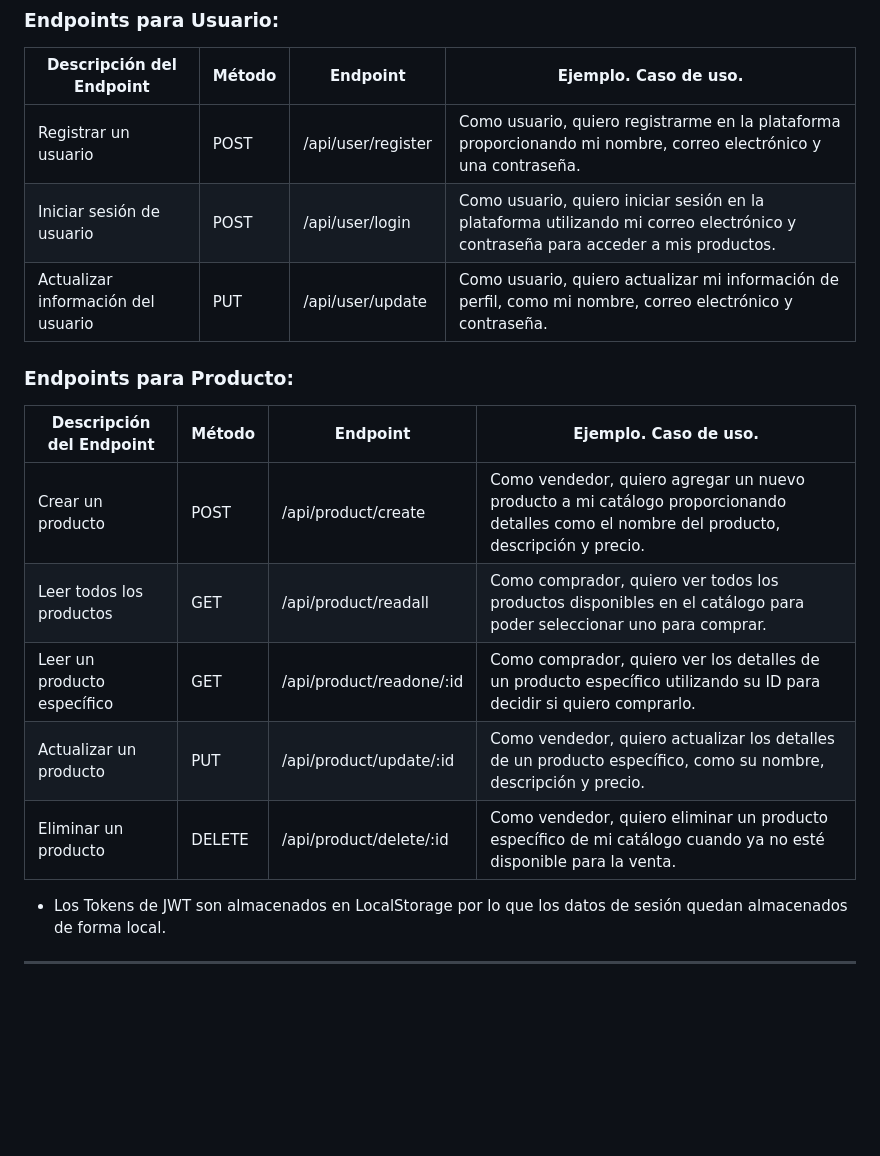
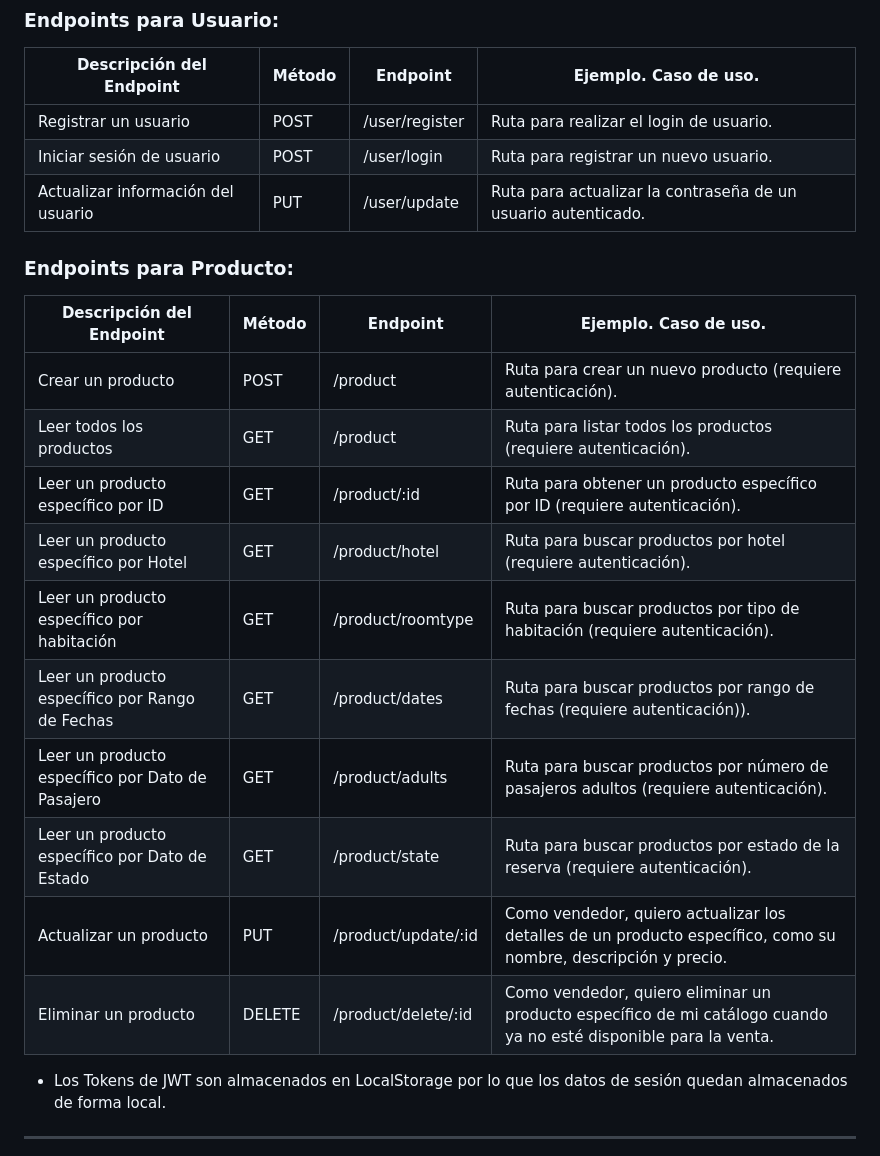
Before and after one commit to Alcibiades-Coder/Proyecto-6-Aplicaci-n-Backend-con-Autenticaci-n, a Markdown page: Readme.md, the part around the change. Drawn GitHub-style; blank space fills up the shorter version.

```diff
--- a/Readme.md
+++ b/Readme.md
@@ -72,19 +72,24 @@ Proyecto\ 4\ Reservas\ Hoteleras
 
 | Descripción del Endpoint           | Método | Endpoint           | Ejemplo. Caso de uso.                                                                                                            |
 | ---------------------------------- | ------ | ------------------ | -------------------------------------------------------------------------------------------------------------------------------- |
-| Registrar un usuario               | POST   | /api/user/register | Como usuario, quiero registrarme en la plataforma proporcionando mi nombre, correo electrónico y una contraseña.                 |
-| Iniciar sesión de usuario          | POST   | /api/user/login    | Como usuario, quiero iniciar sesión en la plataforma utilizando mi correo electrónico y contraseña para acceder a mis productos. |
-| Actualizar información del usuario | PUT    | /api/user/update   | Como usuario, quiero actualizar mi información de perfil, como mi nombre, correo electrónico y contraseña.                       |
+| Registrar un usuario               | POST   | /user/register | Ruta para realizar el login de usuario.                 |
+| Iniciar sesión de usuario          | POST   | /user/login    | Ruta para registrar un nuevo usuario. |
+| Actualizar información del usuario | PUT    | /user/update   | Ruta para actualizar la contraseña de un usuario autenticado.                       |
 
 ### Endpoints para Producto:
 
 | Descripción del Endpoint    | Método | Endpoint                 | Ejemplo. Caso de uso.                                                                                                                    |
 | --------------------------- | ------ | ------------------------ | ---------------------------------------------------------------------------------------------------------------------------------------- |
-| Crear un producto           | POST   | /api/product/create      | Como vendedor, quiero agregar un nuevo producto a mi catálogo proporcionando detalles como el nombre del producto, descripción y precio. |
-| Leer todos los productos    | GET    | /api/product/readall     | Como comprador, quiero ver todos los productos disponibles en el catálogo para poder seleccionar uno para comprar.                       |
-| Leer un producto específico | GET    | /api/product/readone/:id | Como comprador, quiero ver los detalles de un producto específico utilizando su ID para decidir si quiero comprarlo.                     |
-| Actualizar un producto      | PUT    | /api/product/update/:id  | Como vendedor, quiero actualizar los detalles de un producto específico, como su nombre, descripción y precio.                           |
-| Eliminar un producto        | DELETE | /api/product/delete/:id  | Como vendedor, quiero eliminar un producto específico de mi catálogo cuando ya no esté disponible para la venta.                         |
+| Crear un producto           | POST   | /product      | Ruta para crear un nuevo producto (requiere autenticación). |
+| Leer todos los productos    | GET    | /product     | Ruta para listar todos los productos (requiere autenticación).                       |
+| Leer un producto específico por ID | GET    | /product/:id | Ruta para obtener un producto específico por ID (requiere autenticación).                     |
+| Leer un producto específico por Hotel | GET    | /product/hotel | Ruta para buscar productos por hotel (requiere autenticación).                     |
+| Leer un producto específico por habitación| GET    | /product/roomtype | Ruta para buscar productos por tipo de habitación (requiere autenticación).                     |
+| Leer un producto específico por Rango de Fechas | GET    | /product/dates | Ruta para buscar productos por rango de fechas (requiere autenticación)).                     |
+| Leer un producto específico por Dato de Pasajero| GET    | /product/adults | Ruta para buscar productos por número de pasajeros adultos (requiere autenticación).                     |
+| Leer un producto específico por Dato de Estado| GET    | /product/state | Ruta para buscar productos por estado de la reserva (requiere autenticación).                    |
+| Actualizar un producto      | PUT    | /product/update/:id  | Como vendedor, quiero actualizar los detalles de un producto específico, como su nombre, descripción y precio.                           |
+| Eliminar un producto        | DELETE | /product/delete/:id  | Como vendedor, quiero eliminar un producto específico de mi catálogo cuando ya no esté disponible para la venta.                         |
 
 - Los Tokens de JWT son almacenados en LocalStorage por lo que los datos de sesión quedan almacenados de forma local.
 
```
